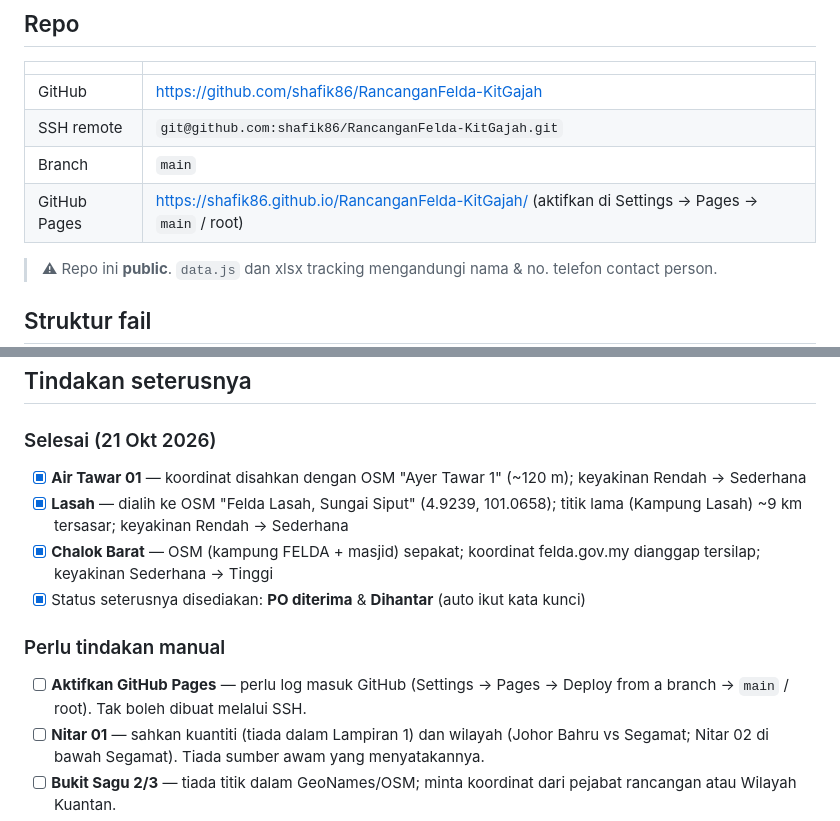
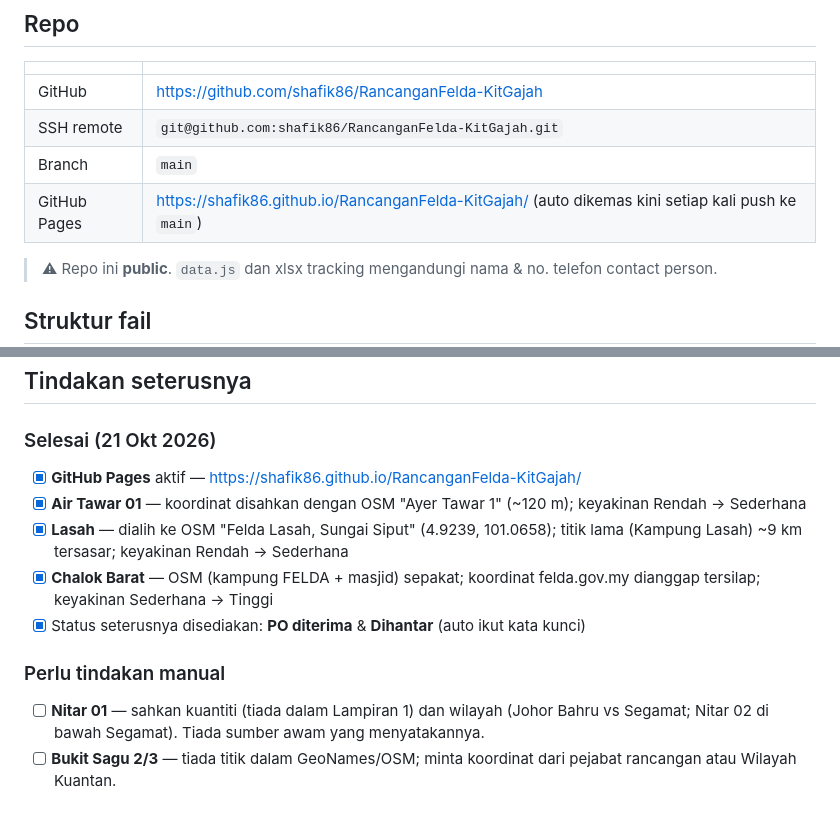
Before and after one commit to shafik86/RancanganFelda-KitGajah, a Markdown page: PLANNING.md, 2 parts joined by grey strips. GitHub-like rendering.

Commit message:
PLANNING: GitHub Pages dah aktif
Co-Authored-By: Claude Opus 5.5 <noreply@anthropic.com>

```diff
--- a/PLANNING.md
+++ b/PLANNING.md
@@ -9,7 +9,7 @@ Peta satu halaman untuk 42 rancangan FELDA yang terlibat dalam pembekalan Kit Ga
 | GitHub | https://github.com/shafik86/RancanganFelda-KitGajah |
 | SSH remote | `git@github.com:shafik86/RancanganFelda-KitGajah.git` |
 | Branch | `main` |
-| GitHub Pages | https://shafik86.github.io/RancanganFelda-KitGajah/ (aktifkan di Settings → Pages → `main` / root) |
+| GitHub Pages | https://shafik86.github.io/RancanganFelda-KitGajah/ (auto dikemas kini setiap kali push ke `main`) |
 
 > ⚠ Repo ini **public**. `data.js` dan xlsx tracking mengandungi nama & no. telefon contact person.
 
@@ -52,6 +52,7 @@ Peta satu halaman untuk 42 rancangan FELDA yang terlibat dalam pembekalan Kit Ga
 
 ### Selesai (21 Okt 2026)
 
+- [x] **GitHub Pages** aktif — https://shafik86.github.io/RancanganFelda-KitGajah/
 - [x] **Air Tawar 01** — koordinat disahkan dengan OSM "Ayer Tawar 1" (~120 m); keyakinan Rendah → Sederhana
 - [x] **Lasah** — dialih ke OSM "Felda Lasah, Sungai Siput" (4.9239, 101.0658); titik lama (Kampung Lasah) ~9 km tersasar; keyakinan Rendah → Sederhana
 - [x] **Chalok Barat** — OSM (kampung FELDA + masjid) sepakat; koordinat felda.gov.my dianggap tersilap; keyakinan Sederhana → Tinggi
@@ -59,7 +60,6 @@ Peta satu halaman untuk 42 rancangan FELDA yang terlibat dalam pembekalan Kit Ga
 
 ### Perlu tindakan manual
 
-- [ ] **Aktifkan GitHub Pages** — perlu log masuk GitHub (Settings → Pages → Deploy from a branch → `main` / root). Tak boleh dibuat melalui SSH.
 - [ ] **Nitar 01** — sahkan kuantiti (tiada dalam Lampiran 1) dan wilayah (Johor Bahru vs Segamat; Nitar 02 di bawah Segamat). Tiada sumber awam yang menyatakannya.
 - [ ] **Bukit Sagu 2/3** — tiada titik dalam GeoNames/OSM; minta koordinat dari pejabat rancangan atau Wilayah Kuantan.
 - [ ] Kemas kini status bila Johor Bahru & Sahabat buat permintaan.
```
